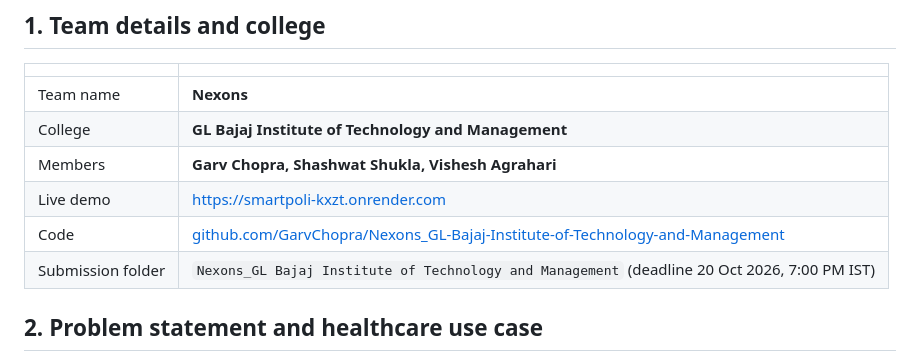
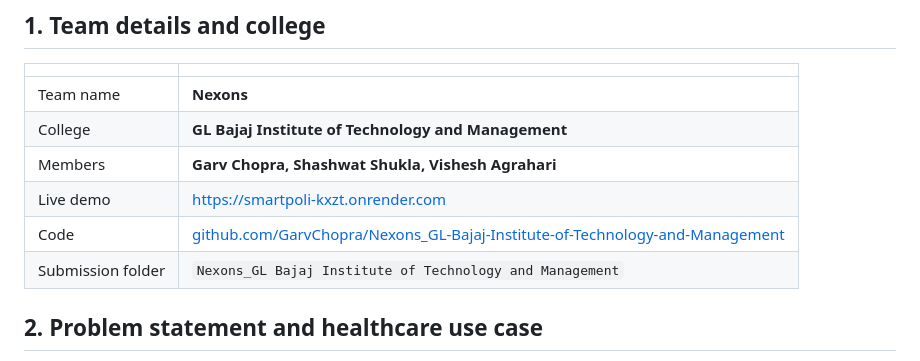
Before and after one commit to GarvChopra/Nexons_GL-Bajaj-Institute-of-Technology-and-Management, a Markdown page: README.md, the part around the change. GitHub-like rendering.

```diff
--- a/README.md
+++ b/README.md
@@ -16,7 +16,7 @@ words, and gives the doctor a short list of next steps. It is a risk flag for th
 | Members | **Garv Chopra, Shashwat Shukla, Vishesh Agrahari** |
 | Live demo | [https://smartpoli-kxzt.onrender.com](https://smartpoli-kxzt.onrender.com) |
 | Code | [github.com/GarvChopra/Nexons_GL-Bajaj-Institute-of-Technology-and-Management](https://github.com/GarvChopra/Nexons_GL-Bajaj-Institute-of-Technology-and-Management) |
-| Submission folder | `Nexons_GL Bajaj Institute of Technology and Management` (deadline 20 Oct 2026, 7:00 PM IST) |
+| Submission folder | `Nexons_GL Bajaj Institute of Technology and Management`
 
 ## 2. Problem statement and healthcare use case
 
```
